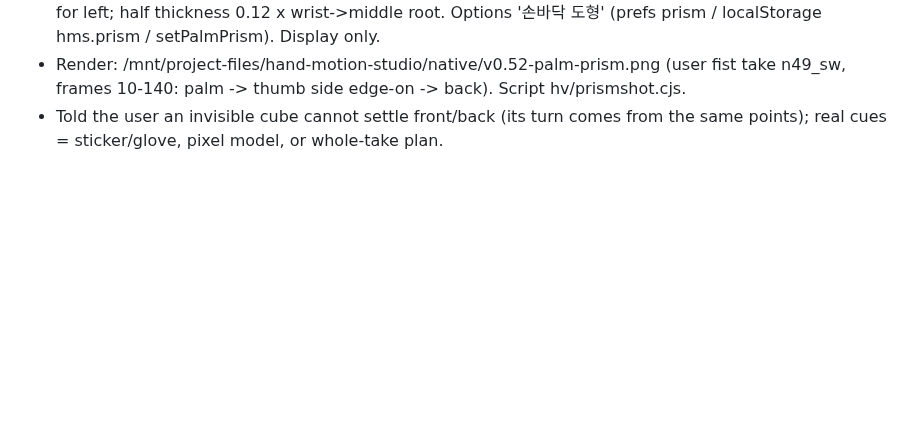
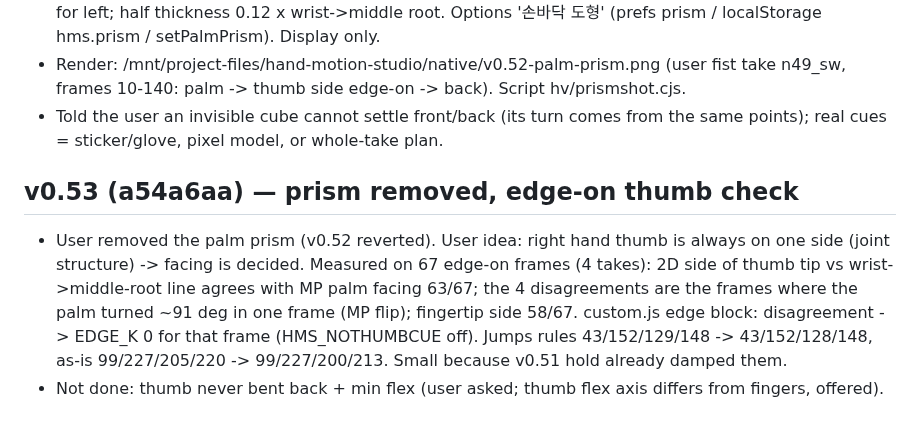
Before and after one commit to yonddu/3d-hand, a Markdown page: docs/handoffs/2026-11-01-native-quest-hand.md, the part around the change. GitHub-like rendering; blank space fills up the shorter version.

Commit message:
docs: native v0.53
Co-Authored-By: Claude Opus 5.5 <noreply@anthropic.com>
Claude-Session: https://claude.ai/code/session_01Ne23GPDP3RjRCNA6umoqxT

```diff
--- a/docs/handoffs/2026-11-01-native-quest-hand.md
+++ b/docs/handoffs/2026-11-01-native-quest-hand.md
@@ -379,3 +379,7 @@ not started. Retarget onto other skins is NOT proven visually (only equal bend n
 - User: triangular solid on the palm (wrist, index root, pinky root), one colour per face. main.js palmPrism (prismScene drawn after the main render with cleared depth, so it shows over the skin): palm red, back blue, thumb side yellow, knuckles green, pinky side purple; palm side = +(P5-P0)x(P17-P0) for right, - for left; half thickness 0.12 x wrist->middle root. Options '손바닥 도형' (prefs prism / localStorage hms.prism / setPalmPrism). Display only.
 - Render: /mnt/project-files/hand-motion-studio/native/v0.52-palm-prism.png (user fist take n49_sw, frames 10-140: palm -> thumb side edge-on -> back). Script hv/prismshot.cjs.
 - Told the user an invisible cube cannot settle front/back (its turn comes from the same points); real cues = sticker/glove, pixel model, or whole-take plan.
+
+## v0.53 (a54a6aa) — prism removed, edge-on thumb check
+- User removed the palm prism (v0.52 reverted). User idea: right hand thumb is always on one side (joint structure) -> facing is decided. Measured on 67 edge-on frames (4 takes): 2D side of thumb tip vs wrist->middle-root line agrees with MP palm facing 63/67; the 4 disagreements are the frames where the palm turned ~91 deg in one frame (MP flip); fingertip side 58/67. custom.js edge block: disagreement -> EDGE_K 0 for that frame (HMS_NOTHUMBCUE off). Jumps rules 43/152/129/148 -> 43/152/128/148, as-is 99/227/205/220 -> 99/227/200/213. Small because v0.51 hold already damped them.
+- Not done: thumb never bent back + min flex (user asked; thumb flex axis differs from fingers, offered).
```
